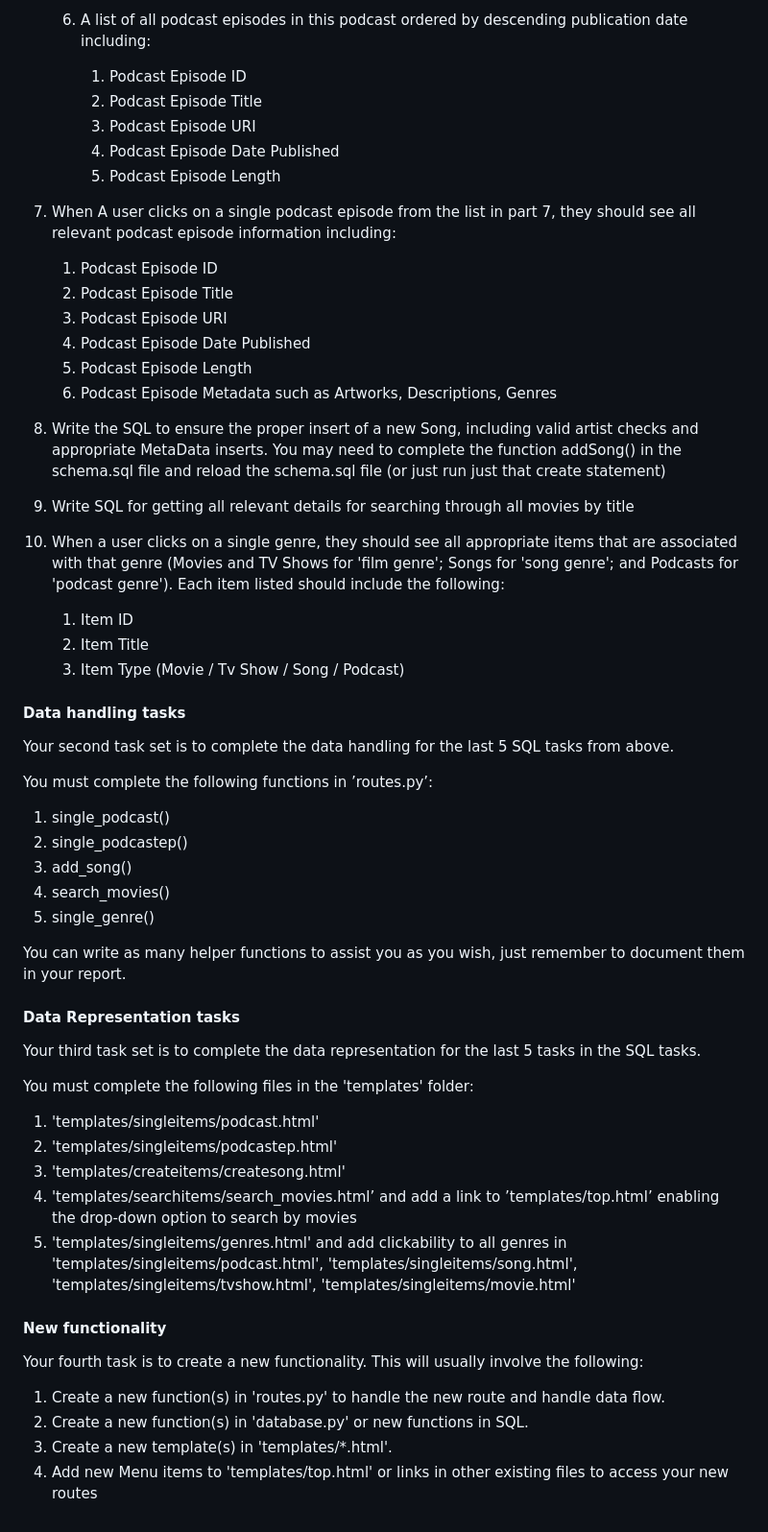
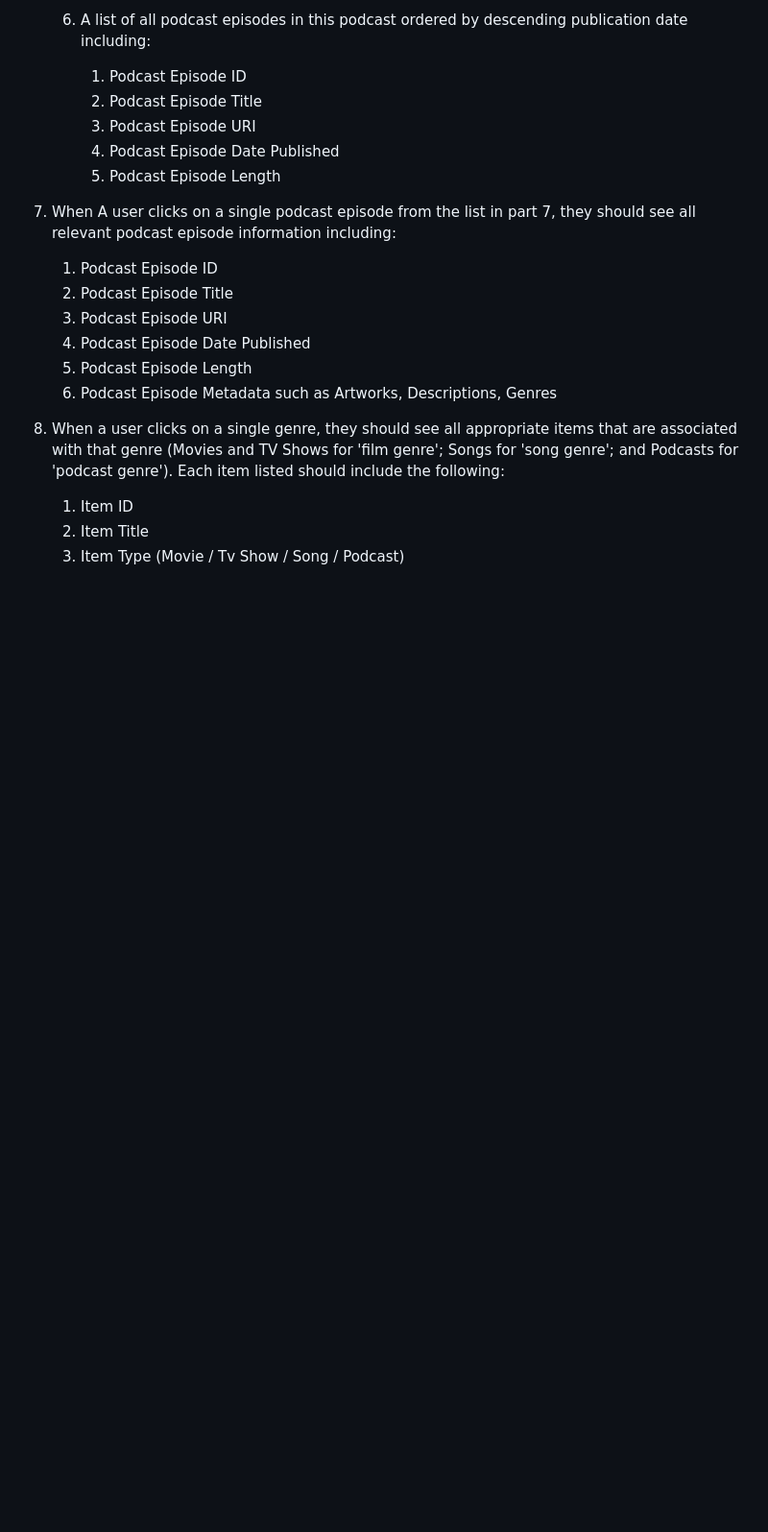
Before and after one commit to MyNameDaniel02/Simple-Media-Server, a Markdown page: README.md, the part around one of its changes. Shown at 96% size. Drawn GitHub-style; blank space fills up the shorter version.

```diff
--- a/README.md
+++ b/README.md
@@ -119,47 +98,9 @@ They are as follows:
     2. Podcast Episode Date Published
     2. Podcast Episode Length
     2. Podcast Episode Metadata such as Artworks, Descriptions, Genres
-1. Write the SQL to ensure the proper insert of a new Song, including valid artist checks and appropriate MetaData inserts. You may need to complete the function addSong() in the schema.sql file and reload the schema.sql file (or just run just that create statement)
-1. Write SQL for getting all relevant details for searching through all movies by title
+
 1. When a user clicks on a single genre, they should see all appropriate items that are associated with that genre (Movies and TV Shows for 'film genre'; Songs for 'song genre'; and Podcasts for 'podcast genre'). Each item listed should include the following:
 
     1. Item ID
     1. Item Title
     1. Item Type (Movie / Tv Show / Song / Podcast)
-
-#### Data handling tasks
-
-Your second task set is to complete the data handling for the last 5 SQL tasks from above.
-
-You must complete the following functions in ’routes.py’:
-
-1. single_podcast()
-1. single_podcastep()
-1. add_song()
-1. search_movies()
-1. single_genre()
-
-You can write as many helper functions to assist you as you wish, just remember to
-document them in your report.
-
-#### Data Representation tasks
-
-Your third task set is to complete the data representation for the last 5 tasks in the SQL tasks.
-
-You must complete the following files in the 'templates' folder:
-
-1. 'templates/singleitems/podcast.html'
-1. 'templates/singleitems/podcastep.html'
-1. 'templates/createitems/createsong.html'
-1. 'templates/searchitems/search_movies.html’ and add a link to ’templates/top.html’ enabling the drop-down option to search by movies
-1. 'templates/singleitems/genres.html' and add clickability to all genres in 'templates/singleitems/podcast.html', 'templates/singleitems/song.html', 'templates/singleitems/tvshow.html', 'templates/singleitems/movie.html'
-
-#### New functionality
-
-Your fourth task is to create a new functionality. This will usually involve the following:
-
-1. Create a new function(s) in 'routes.py' to handle the new route and handle data
-flow.
-1. Create a new function(s) in 'database.py' or new functions in SQL.
-1. Create a new template(s) in 'templates/*.html'.
-1. Add new Menu items to 'templates/top.html' or links in other existing files to access your new routes
```
Also changed, not shown: other parts of README.md (+3 -24 lines).
